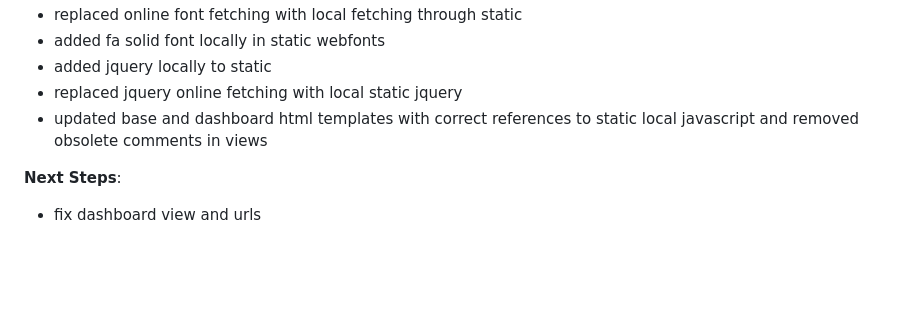
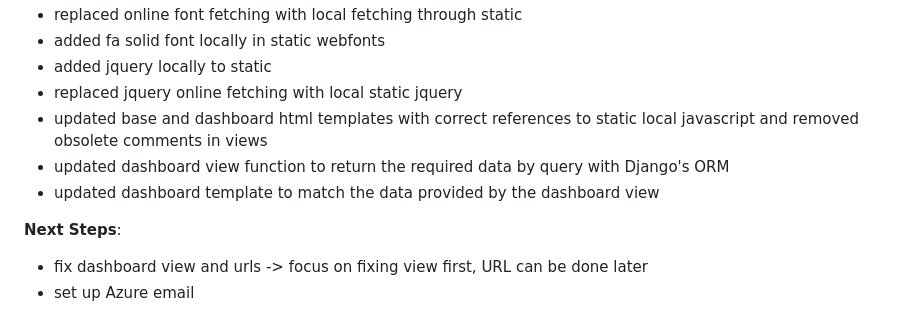
Before and after one commit to christianvuye/VATPAT, a Markdown page: docs/worklog/June.md, the part around the change. Drawn GitHub-style; blank space fills up the shorter version.

Commit message:
update worklog

```diff
--- a/docs/worklog/June.md
+++ b/docs/worklog/June.md
@@ -180,6 +180,9 @@
 - added jquery locally to static
 - replaced jquery online fetching with local static jquery
 - updated base and dashboard html templates with correct references to static local javascript and removed obsolete comments in views
+- updated dashboard view function to return the required data by query with Django's ORM
+- updated dashboard template to match the data provided by the dashboard view
 
 **Next Steps**:
-- fix dashboard view and urls
+- fix dashboard view and urls -> focus on fixing view first, URL can be done later
+- set up Azure email
```
